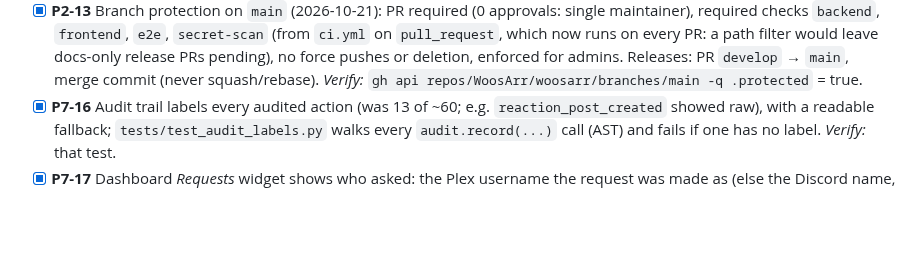
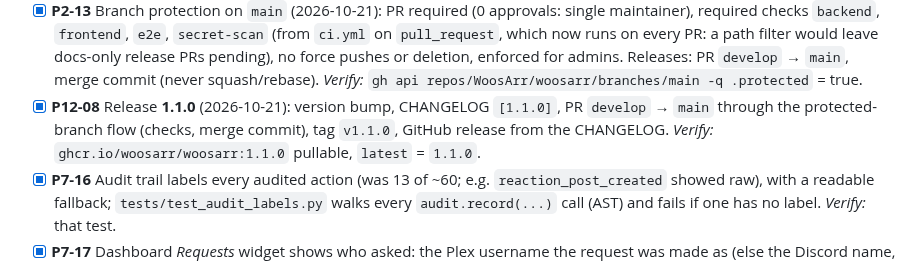
Before and after one commit to WoosArr/woosarr, a Markdown page: docs/action-plan.md, the part around one of its changes. GitHub-like rendering; blank space fills up the shorter version.

```diff
--- a/docs/action-plan.md
+++ b/docs/action-plan.md
@@ -196,6 +196,7 @@ remove_all       = target empty and current non-empty                # use the r
 - [x] **P2-11** Actions audit/optimisation 2026-10-21: publish split into `ci` ‖ `image` (build amd64, smoke + compose smoke, Trivy, then a no-push multi-arch build that fills the cache) → `publish` (needs both; multi-arch push from cache), so the image work runs alongside the tests; docs-only pushes/PRs skipped (`paths-ignore`, tags always run); `persist-credentials: false` on every checkout; top-level `permissions: {}`; `timeout-minutes` on every job; PR runs cancel older ones; npm cache, pip cache keyed on constraints, Playwright browser cached per version. `actionlint` clean; `zizmor --persona=auditor` only cosmetic notes. *Verify:* `gh run view` timings on develop.
 - [x] **P2-12** GitHub default branch back to `main` (2026-10-21, owner's request) so visitors see the release; all commits still go to `develop` only, `main` changes only by release merges. Publishing never depended on the default branch (`latest` keys on `refs/heads/main`). *Verify:* `gh api repos/WoosArr/woosarr -q .default_branch` = `main`.
 - [x] **P2-13** Branch protection on `main` (2026-10-21): PR required (0 approvals: single maintainer), required checks `backend`, `frontend`, `e2e`, `secret-scan` (from `ci.yml` on `pull_request`, which now runs on every PR: a path filter would leave docs-only release PRs pending), no force pushes or deletion, enforced for admins. Releases: PR `develop` → `main`, merge commit (never squash/rebase). *Verify:* `gh api repos/WoosArr/woosarr/branches/main -q .protected` = true.
+- [x] **P12-08** Release **1.1.0** (2026-10-21): version bump, CHANGELOG `[1.1.0]`, PR `develop` → `main` through the protected-branch flow (checks, merge commit), tag `v1.1.0`, GitHub release from the CHANGELOG. *Verify:* `ghcr.io/woosarr/woosarr:1.1.0` pullable, `latest` = `1.1.0`.
 - [x] **P7-16** Audit trail labels every audited action (was 13 of ~60; e.g. `reaction_post_created` showed raw), with a readable fallback; `tests/test_audit_labels.py` walks every `audit.record(...)` call (AST) and fails if one has no label. *Verify:* that test.
 - [x] **P7-17** Dashboard *Requests* widget shows who asked: the Plex username the request was made as (else the Discord name, marked "(Discord)"); `recent` in insights carries `plex_username` / `discord_name`. *Verify:* `test_insights`.
 - [x] **P7-18** Users page tabs: **Plex** (the previous page) and **Discord**: server members (`GET /api/v1/discord/member-list?link=`) with roles and Plex link, same filters; bulk **Add roles** / **Remove roles** (`POST /api/v1/discord/members/roles`, ≤ 200 members; roles checked first: exists, not @everyone, not managed, below the bot's top role; per-member results; cache updated and linked accounts synced; audited `discord_roles_changed_admin`) with a Plex impact preview (`…/roles/preview`, `impact.role_change_impact`, ignores dry-run, shared accounts union). New feature `assign_roles` (Manage Roles). Dialog opens for preview even when the bot can't apply (reason shown). *Verify:* `tests/test_discord_members.py`, Playwright `users page Discord tab…` (+ axe), `make screenshots`.
```
Also changed, not shown: other parts of docs/action-plan.md (+1 -1 lines), CHANGELOG.md (+19 -8 lines), docs/images/audit-trail.png, docs/images/dashboard-dark.png, docs/images/dashboard-light.png, docs/images/roles.png, docs/images/users.png, 5 other files.
